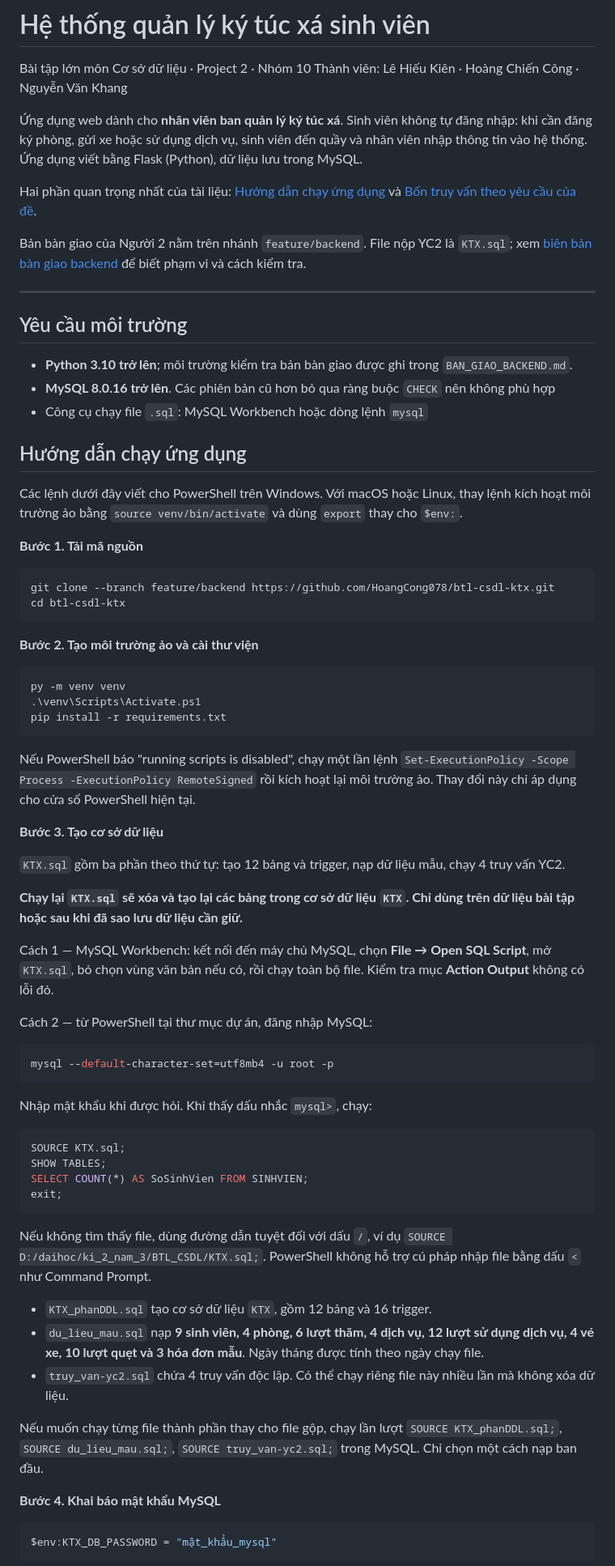
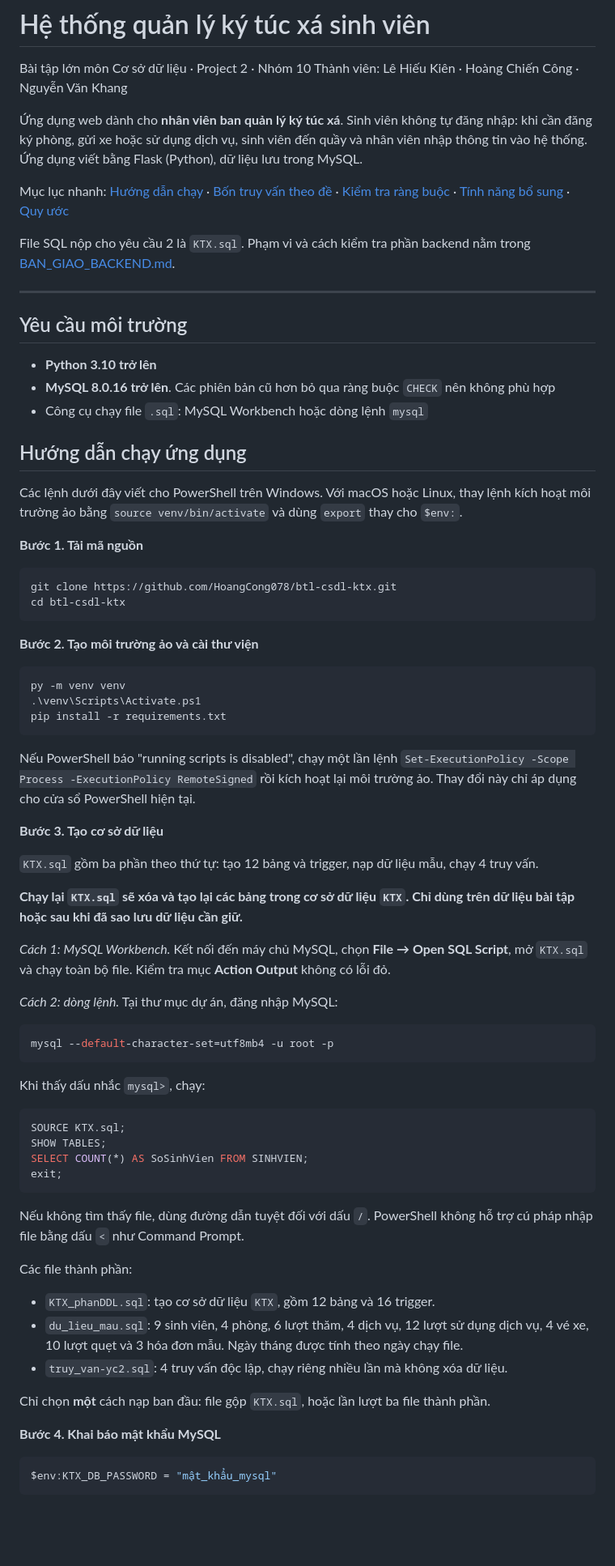
Before and after one commit to HoangCong078/btl-csdl-ktx, a Markdown page: README.md, the part around one of its changes. Shown at 81% size. GitHub-like rendering; blank space fills up the shorter version.

````diff
--- a/README.md
+++ b/README.md
@@ -5,15 +5,15 @@ Thành viên: Lê Hiếu Kiên · Hoàng Chiến Công · Nguyễn Văn Khang
 
 Ứng dụng web dành cho **nhân viên ban quản lý ký túc xá**. Sinh viên không tự đăng nhập: khi cần đăng ký phòng, gửi xe hoặc sử dụng dịch vụ, sinh viên đến quầy và nhân viên nhập thông tin vào hệ thống. Ứng dụng viết bằng Flask (Python), dữ liệu lưu trong MySQL.
 
-Hai phần quan trọng nhất của tài liệu: [Hướng dẫn chạy ứng dụng](#hướng-dẫn-chạy-ứng-dụng) và [Bốn truy vấn theo yêu cầu của đề](#bốn-truy-vấn-theo-yêu-cầu-của-đề).
+Mục lục nhanh: [Hướng dẫn chạy](#hướng-dẫn-chạy-ứng-dụng) · [Bốn truy vấn theo đề](#bốn-truy-vấn-theo-yêu-cầu-của-đề) · [Kiểm tra ràng buộc](#kiểm-tra-các-ràng-buộc) · [Tính năng bổ sung](#tính-năng-bổ-sung) · [Quy ước](#các-quy-ước-đã-thống-nhất)
 
-Bản bàn giao của Người 2 nằm trên nhánh `feature/backend`. File nộp YC2 là `KTX.sql`; xem [biên bản bàn giao backend](BAN_GIAO_BACKEND.md) để biết phạm vi và cách kiểm tra.
+File SQL nộp cho yêu cầu 2 là `KTX.sql`. Phạm vi và cách kiểm tra phần backend nằm trong [BAN_GIAO_BACKEND.md](BAN_GIAO_BACKEND.md).
 
 ---
 
 ## Yêu cầu môi trường
 
-- **Python 3.10 trở lên**; môi trường kiểm tra bản bàn giao được ghi trong `BAN_GIAO_BACKEND.md`.
+- **Python 3.10 trở lên**
 - **MySQL 8.0.16 trở lên**. Các phiên bản cũ hơn bỏ qua ràng buộc `CHECK` nên không phù hợp
 - Công cụ chạy file `.sql`: MySQL Workbench hoặc dòng lệnh `mysql`
 
@@ -24,7 +24,7 @@ Các lệnh dưới đây viết cho PowerShell trên Windows. Với macOS hoặ
 **Bước 1. Tải mã nguồn**
 
 ```powershell
-git clone --branch feature/backend https://github.com/HoangCong078/btl-csdl-ktx.git
+git clone https://github.com/HoangCong078/btl-csdl-ktx.git
 cd btl-csdl-ktx
 ```
 
@@ -41,19 +41,19 @@ Nếu PowerShell báo "running scripts is disabled", chạy một lần lệnh
 
 **Bước 3. Tạo cơ sở dữ liệu**
 
-`KTX.sql` gồm ba phần theo thứ tự: tạo 12 bảng và trigger, nạp dữ liệu mẫu, chạy 4 truy vấn YC2.
+`KTX.sql` gồm ba phần theo thứ tự: tạo 12 bảng và trigger, nạp dữ liệu mẫu, chạy 4 truy vấn.
 
 **Chạy lại `KTX.sql` sẽ xóa và tạo lại các bảng trong cơ sở dữ liệu `KTX`. Chỉ dùng trên dữ liệu bài tập hoặc sau khi đã sao lưu dữ liệu cần giữ.**
 
-Cách 1 — MySQL Workbench: kết nối đến máy chủ MySQL, chọn **File → Open SQL Script**, mở `KTX.sql`, bỏ chọn vùng văn bản nếu có, rồi chạy toàn bộ file. Kiểm tra mục **Action Output** không có lỗi đỏ.
+*Cách 1: MySQL Workbench.* Kết nối đến máy chủ MySQL, chọn **File → Open SQL Script**, mở `KTX.sql` và chạy toàn bộ file. Kiểm tra mục **Action Output** không có lỗi đỏ.
 
-Cách 2 — từ PowerShell tại thư mục dự án, đăng nhập MySQL:
+*Cách 2: dòng lệnh.* Tại thư mục dự án, đăng nhập MySQL:
 
 ```powershell
 mysql --default-character-set=utf8mb4 -u root -p
 ```
 
-Nhập mật khẩu khi được hỏi. Khi thấy dấu nhắc `mysql>`, chạy:
+Khi thấy dấu nhắc `mysql>`, chạy:
 
 ```sql
 SOURCE KTX.sql;
@@ -62,13 +62,15 @@ SELECT COUNT(*) AS SoSinhVien FROM SINHVIEN;
 exit;
 ```
 
-Nếu không tìm thấy file, dùng đường dẫn tuyệt đối với dấu `/`, ví dụ `SOURCE D:/daihoc/ki_2_nam_3/BTL_CSDL/KTX.sql;`. PowerShell không hỗ trợ cú pháp nhập file bằng dấu `<` như Command Prompt.
+Nếu không tìm thấy file, dùng đường dẫn tuyệt đối với dấu `/`. PowerShell không hỗ trợ cú pháp nhập file bằng dấu `<` như Command Prompt.
 
-- `KTX_phanDDL.sql` tạo cơ sở dữ liệu `KTX`, gồm 12 bảng và 16 trigger.
-- `du_lieu_mau.sql` nạp **9 sinh viên, 4 phòng, 6 lượt thăm, 4 dịch vụ, 12 lượt sử dụng dịch vụ, 4 vé xe, 10 lượt quẹt và 3 hóa đơn mẫu**. Ngày tháng được tính theo ngày chạy file.
-- `truy_van-yc2.sql` chứa 4 truy vấn độc lập. Có thể chạy riêng file này nhiều lần mà không xóa dữ liệu.
+Các file thành phần:
 
-Nếu muốn chạy từng file thành phần thay cho file gộp, chạy lần lượt `SOURCE KTX_phanDDL.sql;`, `SOURCE du_lieu_mau.sql;`, `SOURCE truy_van-yc2.sql;` trong MySQL. Chỉ chọn một cách nạp ban đầu.
+- `KTX_phanDDL.sql`: tạo cơ sở dữ liệu `KTX`, gồm 12 bảng và 16 trigger.
+- `du_lieu_mau.sql`: 9 sinh viên, 4 phòng, 6 lượt thăm, 4 dịch vụ, 12 lượt sử dụng dịch vụ, 4 vé xe, 10 lượt quẹt và 3 hóa đơn mẫu. Ngày tháng được tính theo ngày chạy file.
+- `truy_van-yc2.sql`: 4 truy vấn độc lập, chạy riêng nhiều lần mà không xóa dữ liệu.
+
+Chỉ chọn **một** cách nạp ban đầu: file gộp `KTX.sql`, hoặc lần lượt ba file thành phần.
 
 **Bước 4. Khai báo mật khẩu MySQL**
 
````
Also changed, not shown: other parts of README.md (+51 -38 lines).
